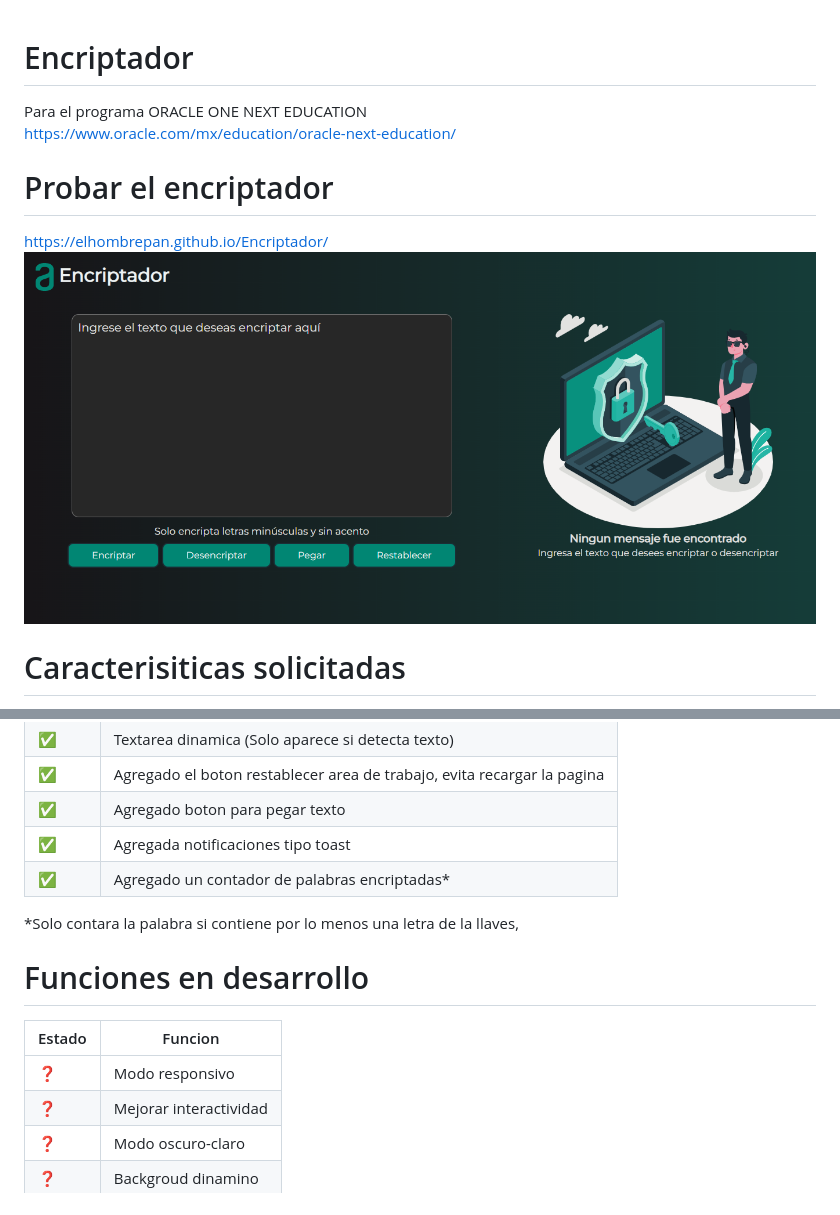
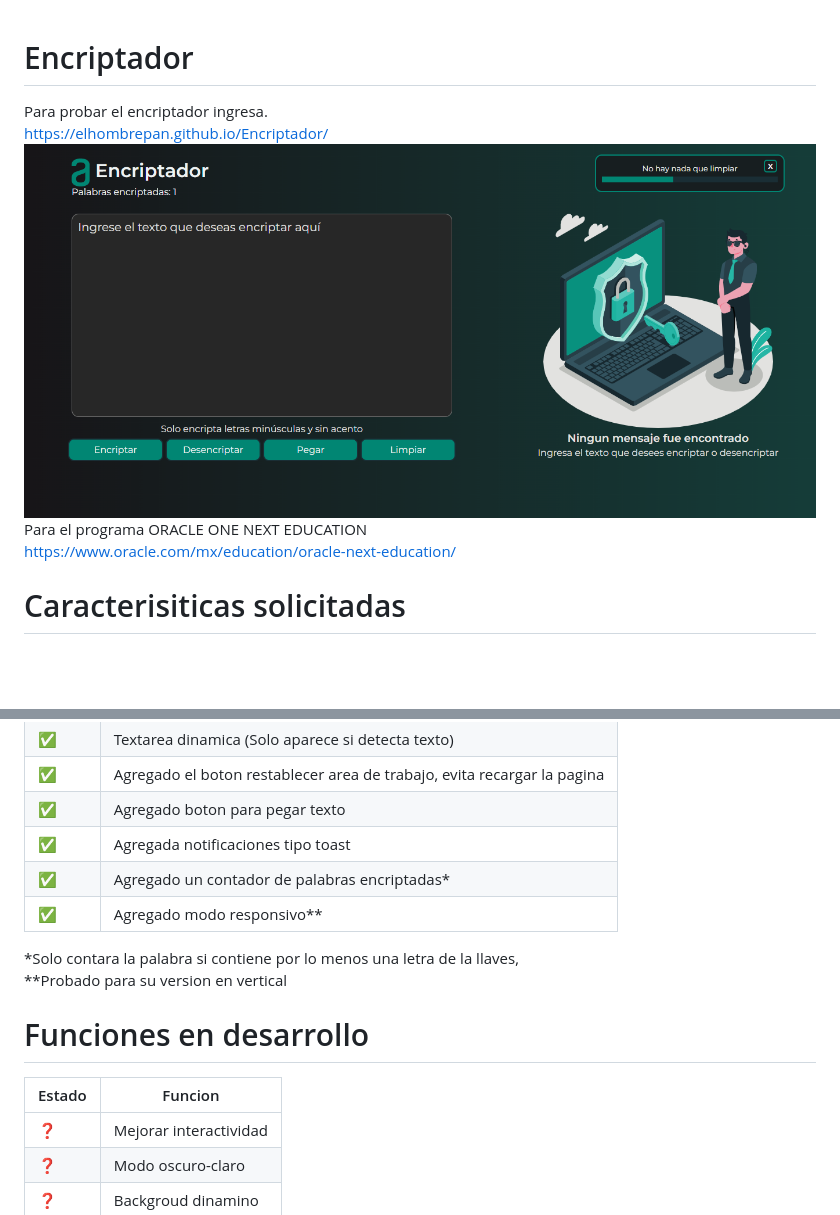
Before and after one commit to ElHombrePAN/Encriptador, a Markdown page: readme.md, 2 parts joined by grey strips. Rendered like a GitHub page; pictures changed too: assets/ProyectoEA.png (added), assets/encriptador.png (deleted); blank space fills up the shorter version.

Commit message:
Limpieza y actualizacion

```diff
--- a/readme.md
+++ b/readme.md
@@ -1,10 +1,10 @@
 # Encriptador
+Para probar el encriptador ingresa.
+https://elhombrepan.github.io/Encriptador/
+![Vistaprevia](./assets/ProyectoEA.png)
 Para el programa ORACLE ONE NEXT EDUCATION
 https://www.oracle.com/mx/education/oracle-next-education/
 
-# Probar el encriptador
-https://elhombrepan.github.io/Encriptador/
-![Vistaprevia](./assets/encriptador.png)
 
 # Caracterisiticas solicitadas
 
@@ -45,15 +45,16 @@ Un botón que copie el texto encriptado/desencriptado para la sección de transf
 |  ✅  |  Agregado boton para pegar texto  |
 |  ✅  |  Agregada notificaciones tipo toast  |
 |  ✅  |  Agregado un contador de palabras encriptadas*   |
+|  ✅  |  Agregado modo responsivo**   |
 
 *Solo contara la palabra si contiene por lo menos una letra de la llaves,
+**Probado para su version en vertical
 
 
 # Funciones en desarrollo
 
 |  Estado  |  Funcion  |
 |  -------------  |  -------------  |
-|  ❓  |  Modo responsivo  |
 |  ❓ |  Mejorar interactividad  |
 |  ❓  |  Modo oscuro-claro  |
 |  ❓  |  Backgroud dinamino  |
```
Also changed, not shown: 2 other files.
